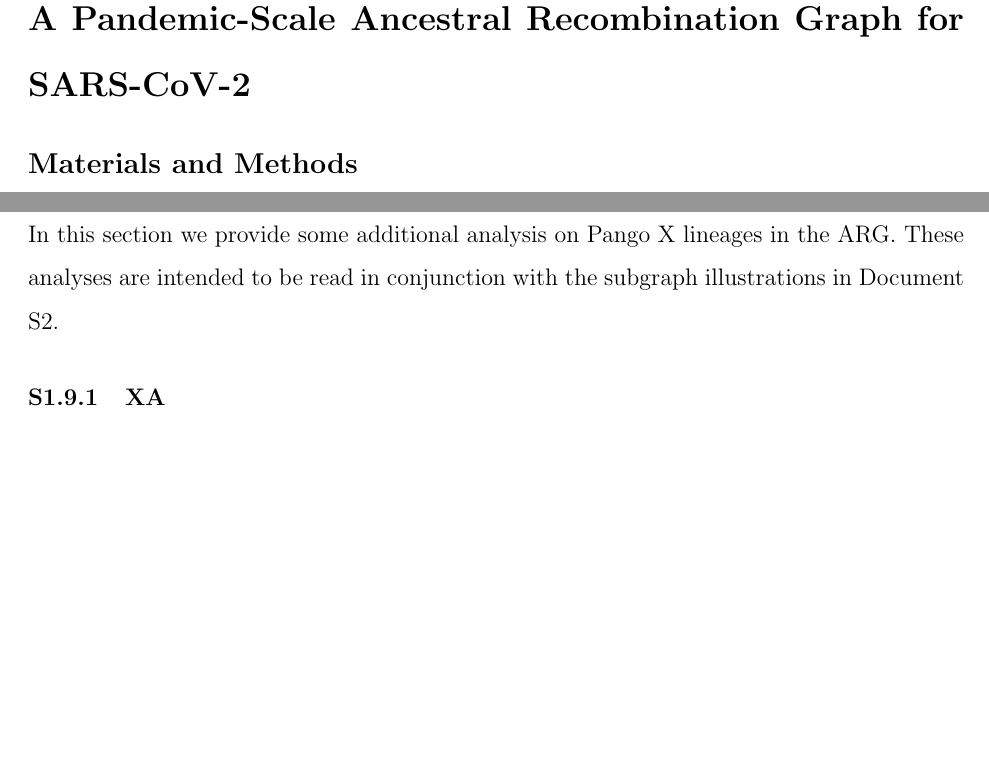
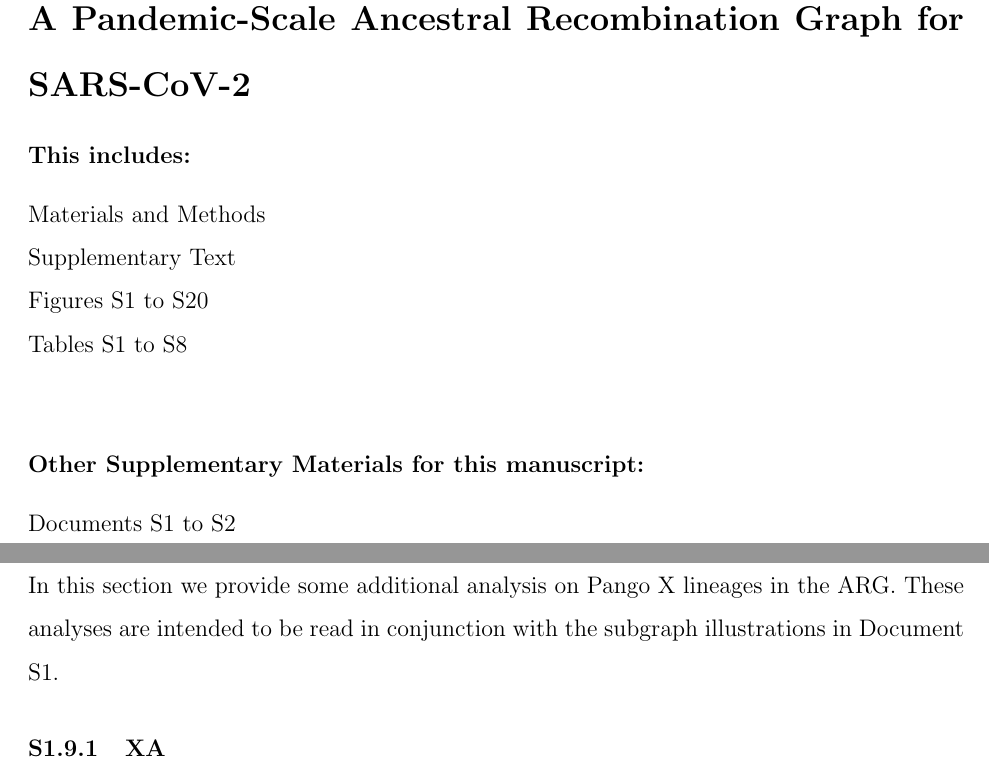
Before and after one commit to jeromekelleher/sc2ts-paper, a LaTeX paper (latex/main.tex): two parts of pages 45 and 72 of 108 before the commit and two parts of pages 45 and 73 of 109 after it, joined at a grey line, cut so that both start at the same text, the shorter picture padded with empty space. Compiled offline with pdfLaTeX; a LaTeX package or settings file that is missing is left out; a missing bibliography style is replaced by a similar one.

Commit message:
Rename Docs S2 and S3 to Doc S1 and S2

```diff
--- a/latex/main.tex
+++ b/latex/main.tex
@@ -1362,19 +1362,16 @@ GitHub at \url{https://github.com/tskit-dev/sc2ts}.
 % % Fill out the numbers for each type of supplementary material,
 % % and delete any lines that aren't applicable.
 % % These are just example numbers that don't match the rest of this template.
-% \subsubsection*{This PDF file includes:}
-% Materials and Methods\\
-% Supplementary Text\\
-% Figures S1 to S3\\
-% Tables S1 to S4\\
-% Captions for Movies S1 to S2\\
-% Captions for Data S1 to S2
-
-% \subsubsection*{Other Supplementary Materials for this manuscript:}
-% Movies S1 to S2\\
-% Data S1 to S2
-
-% \newpage
+\subsubsection*{This includes:}
+Materials and Methods\\
+Supplementary Text\\
+Figures S1 to S20\\
+Tables S1 to S8\\
+
+\subsubsection*{Other Supplementary Materials for this manuscript:}
+Documents S1 to S2\\
+
+\newpage
 
 \subsection*{Materials and Methods}
 
@@ -2872,7 +2869,7 @@ for details.
 \label{sec:supplement_indepth_pango_x_lineages}
 In this section we provide some additional analysis on Pango X lineages
 in the ARG. These analyses are intended to be read in conjunction with
-the subgraph illustrations in Document S2.
+the subgraph illustrations in Document S1.
 
 \newcommand{\scghdiscussion}[1]{%
 See \href{https://github.com/jeromekelleher/sc2ts-paper/discussions/#1}%
```
Also changed, not shown: latex/main.tex (4 more changed lines).
